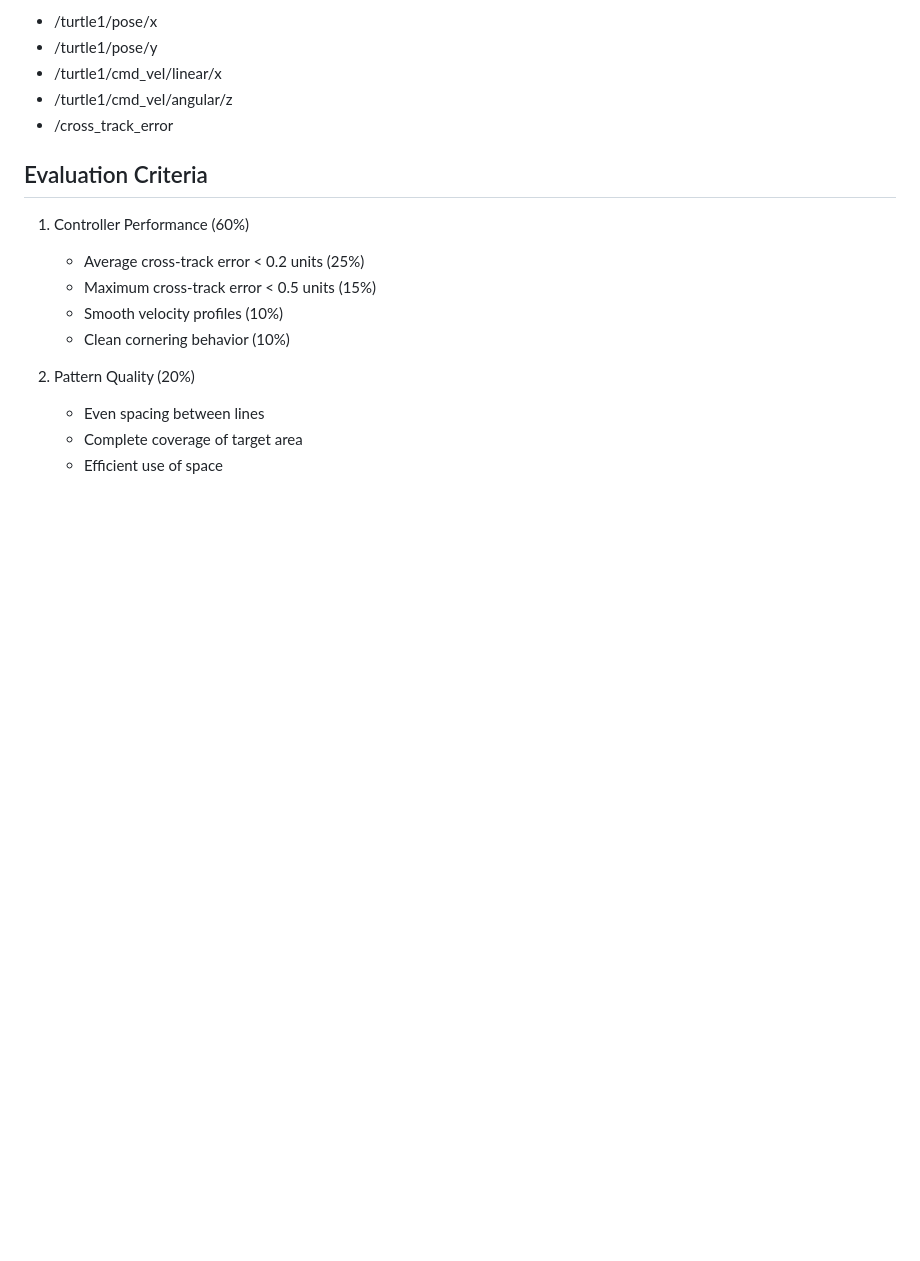
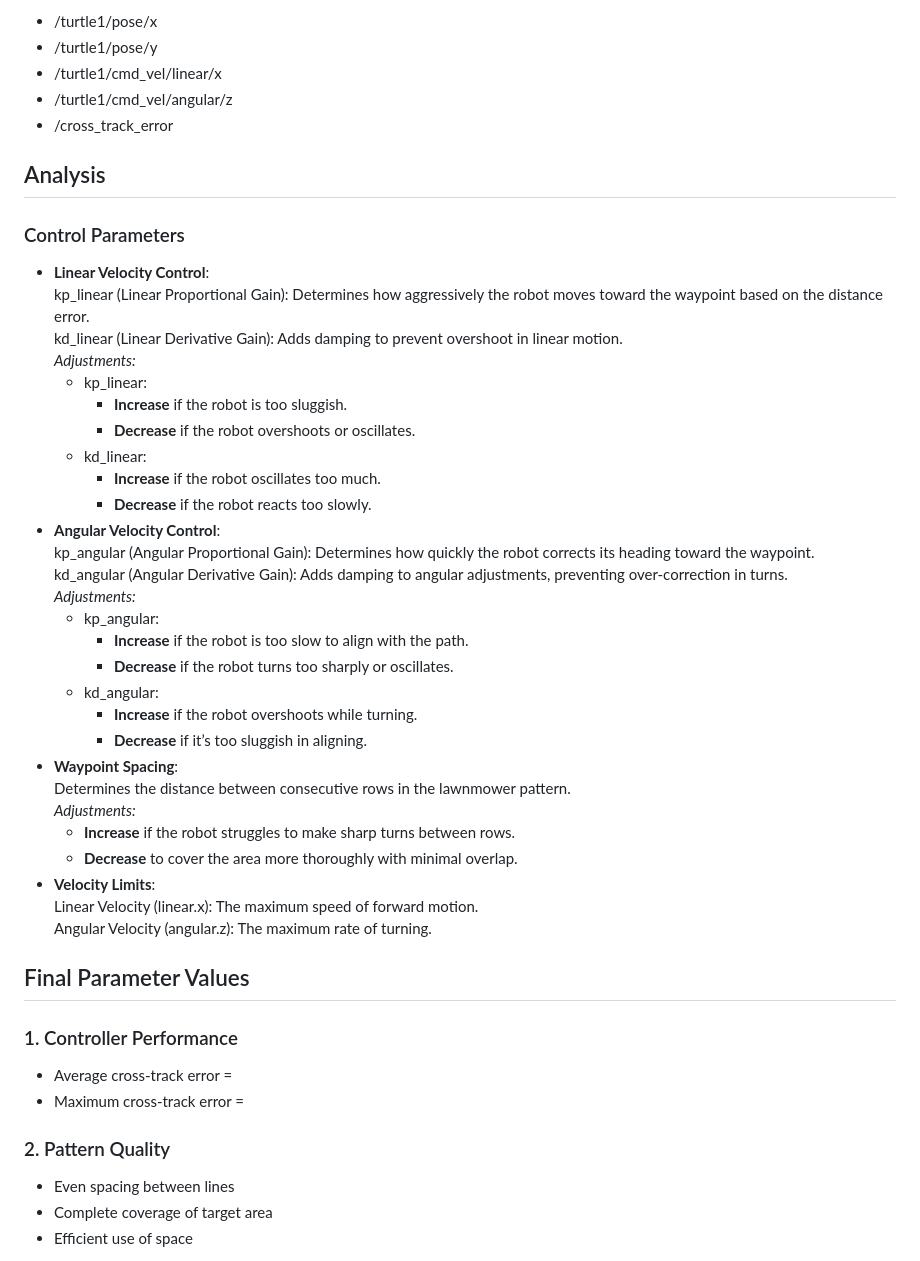
Before and after one commit to vijayramsriram/RAS-SES-598-Space-Robotics-and-AI, a Markdown page: assignments/first_order_boustrophedon_navigator/README.md, the part around the change printed below. Rendered like a GitHub page; blank space fills up the shorter version.

```diff
--- a/assignments/first_order_boustrophedon_navigator/README.md
+++ b/assignments/first_order_boustrophedon_navigator/README.md
@@ -137,15 +76,44 @@ Add these topics:
 - /turtle1/cmd_vel/angular/z
 - /cross_track_error
 
-## Evaluation Criteria
+## Analysis
+### Control Parameters
+- **Linear Velocity Control**:<br>
+kp_linear (Linear Proportional Gain): Determines how aggressively the robot moves toward the waypoint based on the distance error.<br>
+kd_linear (Linear Derivative Gain): Adds damping to prevent overshoot in linear motion.<br>
+*Adjustments:*
+  * kp_linear:
+    - **Increase** if the robot is too sluggish.
+    - **Decrease** if the robot overshoots or oscillates.
+  * kd_linear:
+    - **Increase** if the robot oscillates too much.
+    - **Decrease** if the robot reacts too slowly.
+- **Angular Velocity Control**:<br>
+kp_angular (Angular Proportional Gain): Determines how quickly the robot corrects its heading toward the waypoint.<br>
+kd_angular (Angular Derivative Gain): Adds damping to angular adjustments, preventing over-correction in turns.<br>
+*Adjustments:*
+  * kp_angular:
+    - **Increase** if the robot is too slow to align with the path.
+    - **Decrease** if the robot turns too sharply or oscillates.
+  * kd_angular:
+    - **Increase** if the robot overshoots while turning.
+    - **Decrease** if it’s too sluggish in aligning.
+- **Waypoint Spacing**:<br>
+Determines the distance between consecutive rows in the lawnmower pattern.<br>
+*Adjustments:*
+    - **Increase** if the robot struggles to make sharp turns between rows.
+    - **Decrease** to cover the area more thoroughly with minimal overlap.
+- **Velocity Limits**:<br>
+Linear Velocity (linear.x): The maximum speed of forward motion.<br>
+Angular Velocity (angular.z): The maximum rate of turning.<br>
 
-1. Controller Performance (60%)
-   - Average cross-track error < 0.2 units (25%)
-   - Maximum cross-track error < 0.5 units (15%)
-   - Smooth velocity profiles (10%)
-   - Clean cornering behavior (10%)
+## Final Parameter Values
 
-2. Pattern Quality (20%)
+### 1. Controller Performance
+   - Average cross-track error =
+   - Maximum cross-track error =
+
+### 2. Pattern Quality
    - Even spacing between lines
    - Complete coverage of target area
    - Efficient use of space
```
Also changed, not shown: other parts of assignments/first_order_boustrophedon_navigator/README.md (+2 -63 lines).
